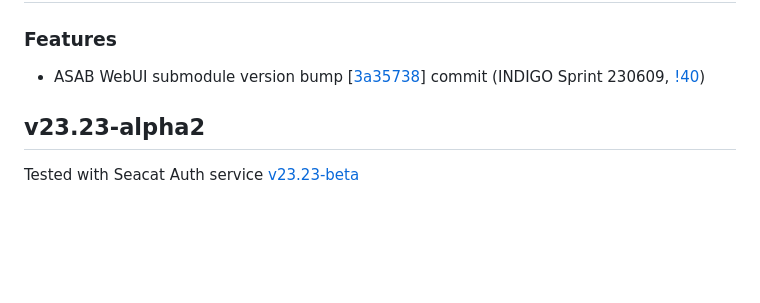
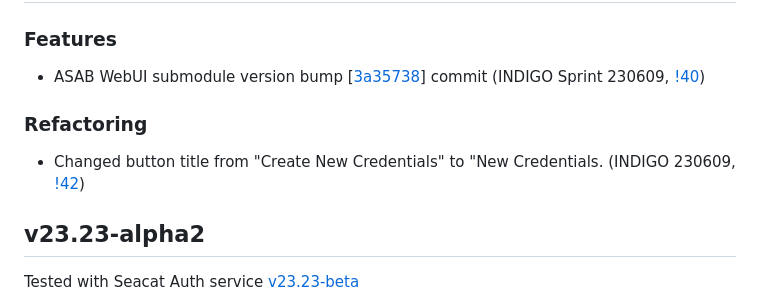
Before and after one commit to TeskaLabs/seacat-admin-webui, a Markdown page: CHANGELOG.md, the part around the change. Rendered like a GitHub page; blank space fills up the shorter version.

```diff
--- a/CHANGELOG.md
+++ b/CHANGELOG.md
@@ -5,6 +5,10 @@
 ### Features
 
 - ASAB WebUI submodule version bump [[3a35738](https://github.com/TeskaLabs/asab-webui/commit/3a3573806e2964efbf5e5bb02c15acc9af41c8ac)] commit (INDIGO Sprint 230609, [!40](https://github.com/TeskaLabs/seacat-admin-webui/pull/40))
+
+### Refactoring
+
+- Changed button title from "Create New Credentials" to "New Credentials. (INDIGO 230609, [!42](https://github.com/TeskaLabs/seacat-admin-webui/pull/42))
 
 ## v23.23-alpha2
 
```
